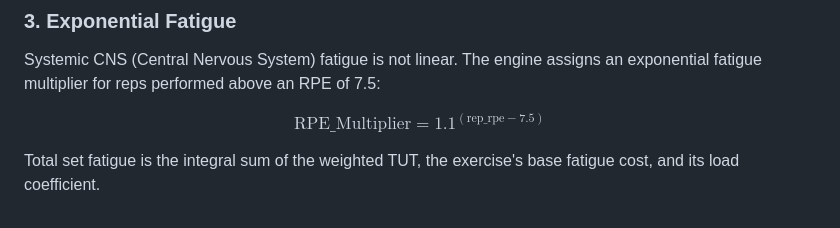
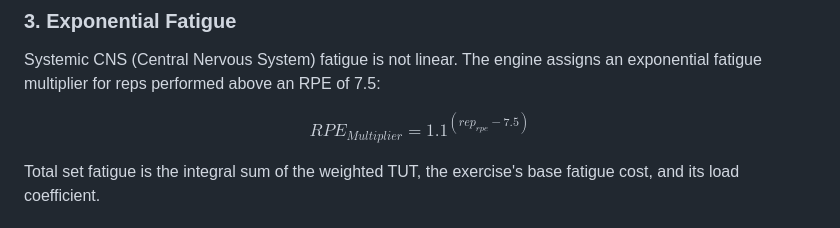
Before and after one commit to lorenzozambardi/Iron-Stats, a Markdown page: README.md, the part around one of its changes. Drawn GitHub-style.

```diff
--- a/README.md
+++ b/README.md
@@ -48,7 +48,7 @@ The engine calculates concentric slowdown based on proximity to failure. As Reps
 Systemic CNS (Central Nervous System) fatigue is not linear. The engine assigns an exponential fatigue multiplier for reps performed above an RPE of 7.5:
 
 $$
-\text{RPE\_Multiplier} = 1.1^{(\text{rep\_rpe} - 7.5)}
+RPE_{Multiplier} = 1.1^{(rep_{rpe} - 7.5)}
 $$
 
 Total set fatigue is the integral sum of the weighted TUT, the exercise's base fatigue cost, and its load coefficient.
```
Also changed, not shown: other parts of README.md (+1 -1 lines).
